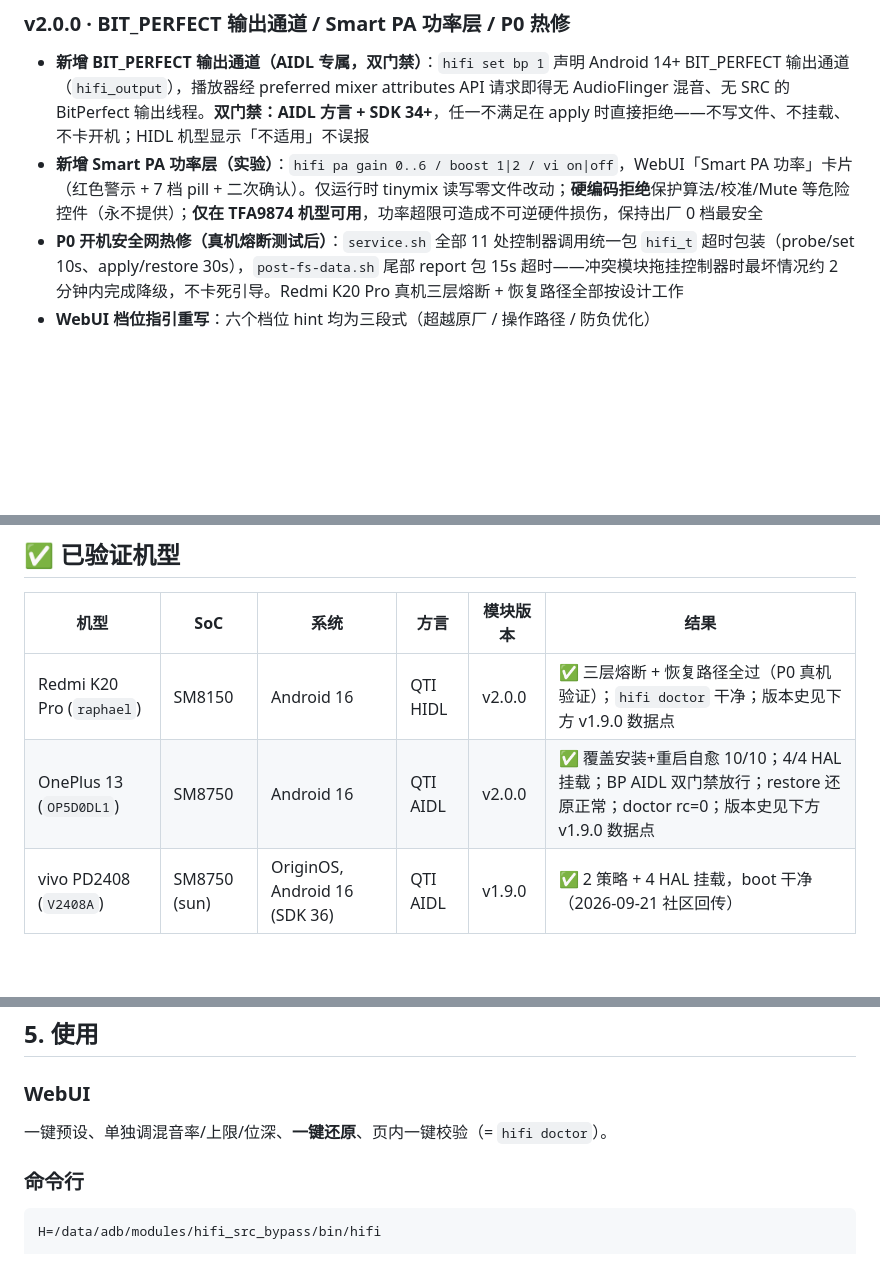
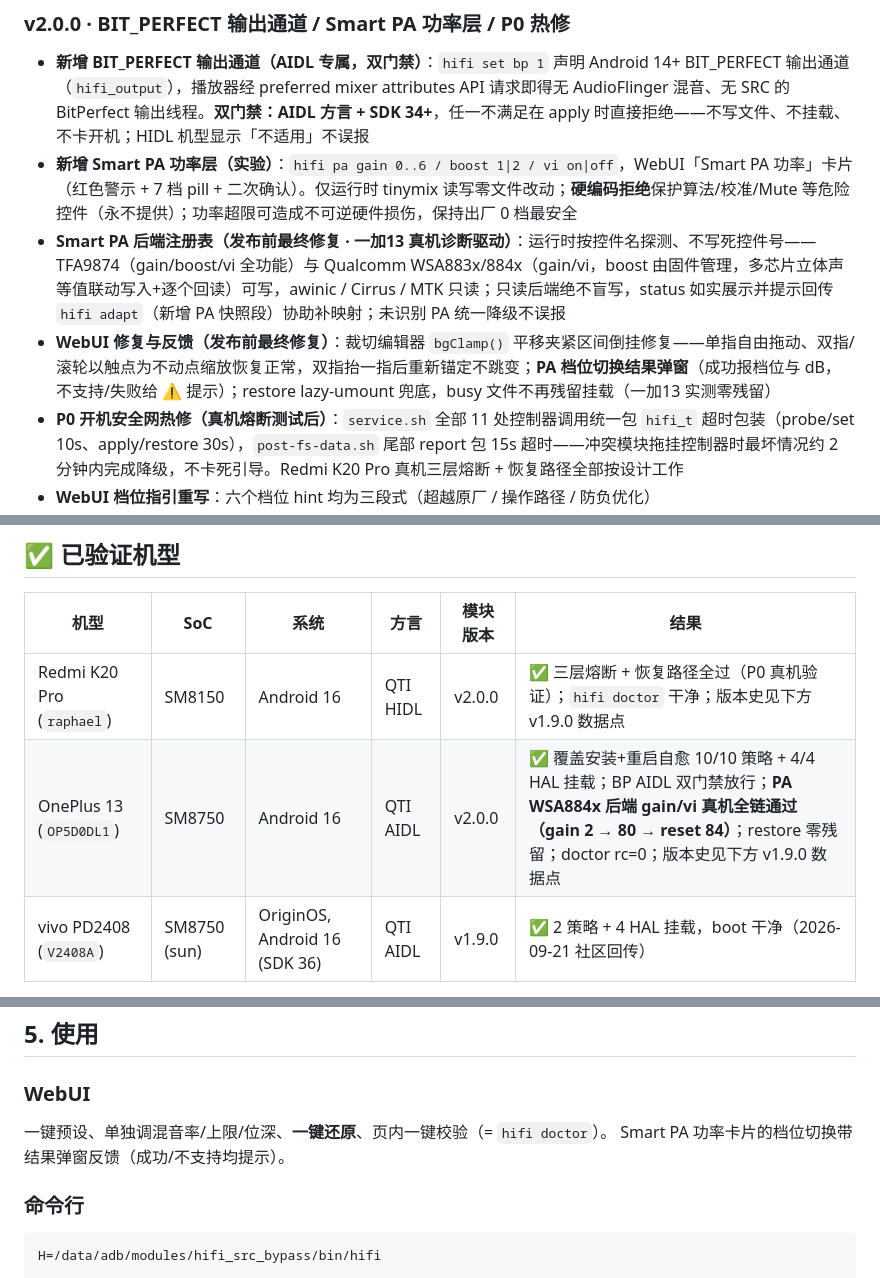
Before and after one commit to lizi600jin/hifi-src-bypass, a Markdown page: README.md, 3 parts joined by grey strips. GitHub-like rendering; blank space fills up the shorter version.

Commit message:
readme: v2.0.0 final-fixes changelog + OP13 full-regression device row

```diff
--- a/README.md
+++ b/README.md
@@ -71,7 +71,9 @@
 ### v2.0.0 · BIT_PERFECT 输出通道 / Smart PA 功率层 / P0 热修
 
 - **新增 BIT_PERFECT 输出通道（AIDL 专属，双门禁）**：`hifi set bp 1` 声明 Android 14+ BIT_PERFECT 输出通道（`hifi_output`），播放器经 preferred mixer attributes API 请求即得无 AudioFlinger 混音、无 SRC 的 BitPerfect 输出线程。**双门禁：AIDL 方言 + SDK 34+**，任一不满足在 apply 时直接拒绝——不写文件、不挂载、不卡开机；HIDL 机型显示「不适用」不误报
-- **新增 Smart PA 功率层（实验）**：`hifi pa gain 0..6 / boost 1|2 / vi on|off`，WebUI「Smart PA 功率」卡片（红色警示 + 7 档 pill + 二次确认）。仅运行时 tinymix 读写零文件改动；**硬编码拒绝**保护算法/校准/Mute 等危险控件（永不提供）；**仅在 TFA9874 机型可用**，功率超限可造成不可逆硬件损伤，保持出厂 0 档最安全
+- **新增 Smart PA 功率层（实验）**：`hifi pa gain 0..6 / boost 1|2 / vi on|off`，WebUI「Smart PA 功率」卡片（红色警示 + 7 档 pill + 二次确认）。仅运行时 tinymix 读写零文件改动；**硬编码拒绝**保护算法/校准/Mute 等危险控件（永不提供）；功率超限可造成不可逆硬件损伤，保持出厂 0 档最安全
+- **Smart PA 后端注册表（发布前最终修复 · 一加13 真机诊断驱动）**：运行时按控件名探测、不写死控件号——TFA9874（gain/boost/vi 全功能）与 Qualcomm WSA883x/884x（gain/vi，boost 由固件管理，多芯片立体声等值联动写入+逐个回读）可写，awinic / Cirrus / MTK 只读；只读后端绝不盲写，status 如实展示并提示回传 `hifi adapt`（新增 PA 快照段）协助补映射；未识别 PA 统一降级不误报
+- **WebUI 修复与反馈（发布前最终修复）**：裁切编辑器 `bgClamp()` 平移夹紧区间倒挂修复——单指自由拖动、双指/滚轮以触点为不动点缩放恢复正常，双指抬一指后重新锚定不跳变；**PA 档位切换结果弹窗**（成功报档位与 dB，不支持/失败给 ⚠️ 提示）；restore lazy-umount 兜底，busy 文件不再残留挂载（一加13 实测零残留）
 - **P0 开机安全网热修（真机熔断测试后）**：`service.sh` 全部 11 处控制器调用统一包 `hifi_t` 超时包装（probe/set 10s、apply/restore 30s），`post-fs-data.sh` 尾部 report 包 15s 超时——冲突模块拖挂控制器时最坏情况约 2 分钟内完成降级，不卡死引导。Redmi K20 Pro 真机三层熔断 + 恢复路径全部按设计工作
 - **WebUI 档位指引重写**：六个档位 hint 均为三段式（超越原厂 / 操作路径 / 防负优化）
 - **自检 doctor 增强**：新增 ⑥ DSP 位宽注入状态、⑦ P0 开机安全网状态；机型适配校验新增 SmartPA / USB offload / 厂商 DSP 检测；⑤b BIT_PERFECT 方言判定
@@ -106,7 +108,7 @@
 | 机型 | SoC | 系统 | 方言 | 模块版本 | 结果 |
 |---|---|---|---|---|---|
 | Redmi K20 Pro (`raphael`) | SM8150 | Android 16 | QTI HIDL | v2.0.0 | ✅ 三层熔断 + 恢复路径全过（P0 真机验证）；`hifi doctor` 干净；版本史见下方 v1.9.0 数据点 |
-| OnePlus 13 (`OP5D0DL1`) | SM8750 | Android 16 | QTI AIDL | v2.0.0 | ✅ 覆盖安装+重启自愈 10/10；4/4 HAL 挂载；BP AIDL 双门禁放行；restore 还原正常；doctor rc=0；版本史见下方 v1.9.0 数据点 |
+| OnePlus 13 (`OP5D0DL1`) | SM8750 | Android 16 | QTI AIDL | v2.0.0 | ✅ 覆盖安装+重启自愈 10/10 策略 + 4/4 HAL 挂载；BP AIDL 双门禁放行；**PA WSA884x 后端 gain/vi 真机全链通过（gain 2 → 80 → reset 84）**；restore 零残留；doctor rc=0；版本史见下方 v1.9.0 数据点 |
 | vivo PD2408 (`V2408A`) | SM8750 (sun) | OriginOS, Android 16 (SDK 36) | QTI AIDL | v1.9.0 | ✅ 2 策略 + 4 HAL 挂载，boot 干净（2026-09-21 社区回传） |
 
 > **v2.0.0 真机测试环境**：一加 13（OnePlus 13）、红米 K20 Pro（Redmi K20 Pro，Android 16 移植澎湃 OS HyperOS）；
@@ -316,6 +318,7 @@ AudioOut_55 (hifi_playback) @192000 <- 网易云 FLOAT@192000 => 零重采样
 
 ### WebUI
 一键预设、单独调混音率/上限/位深、**一键还原**、页内一键校验（= `hifi doctor`）。
+Smart PA 功率卡片的档位切换带结果弹窗反馈（成功/不支持均提示）。
 
 ### 命令行
 
```
